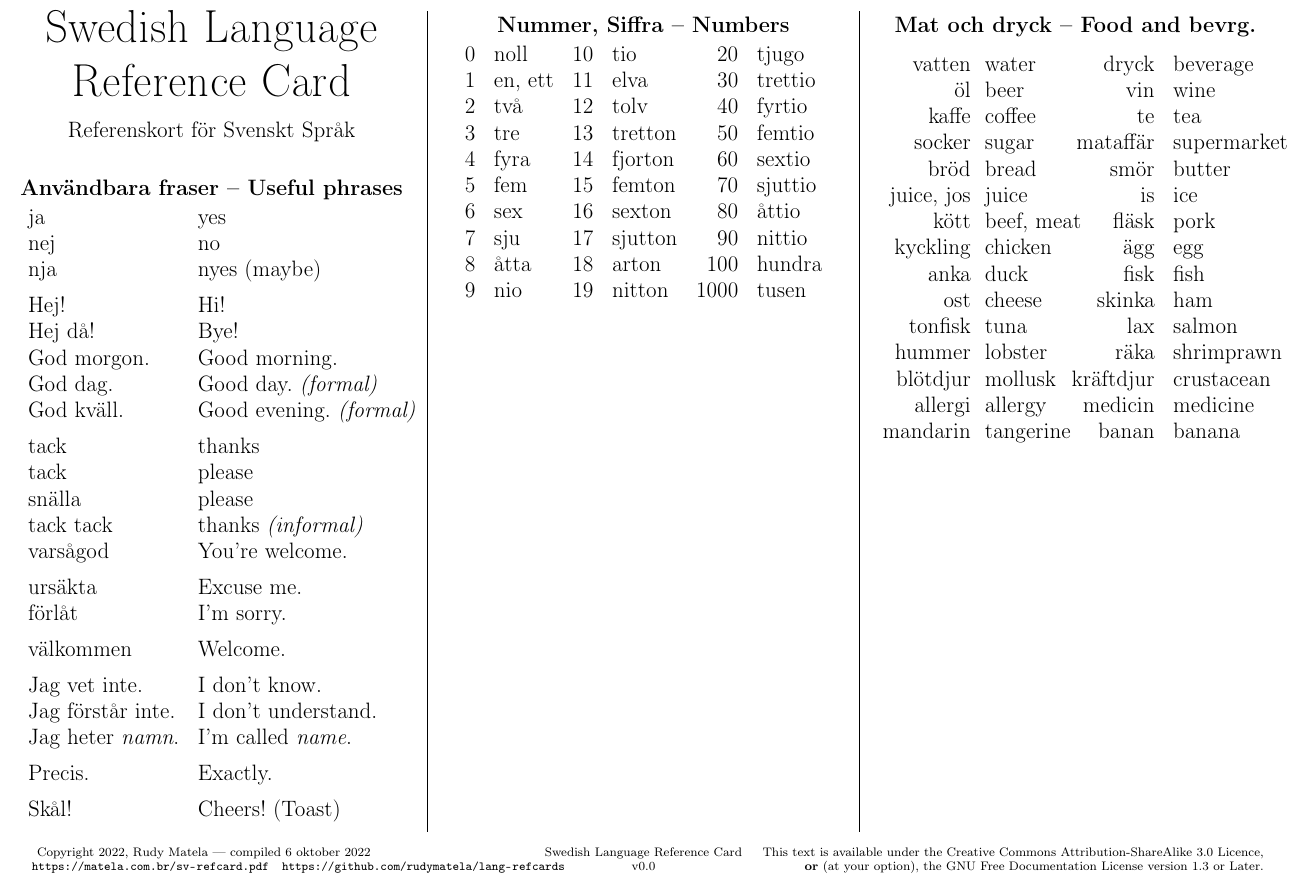
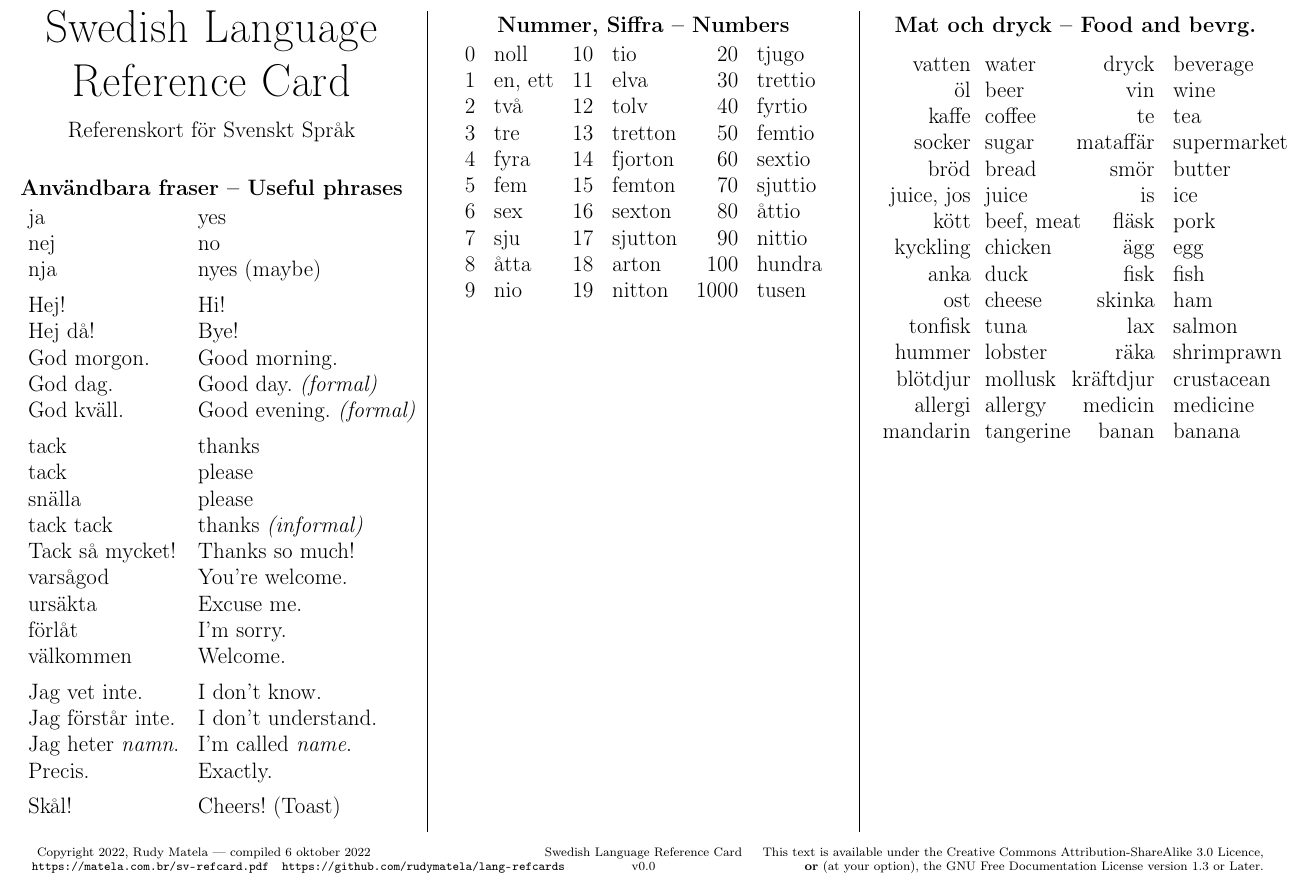
Before and after one commit to rudymatela/lang-refcards, a LaTeX document (sv-refcard.tex): part of the page, cut so that both start at the same text. Compiled offline with pdfLaTeX.

Commit message:
sv-refcard: add another term

```diff
--- a/sv-refcard.tex
+++ b/sv-refcard.tex
@@ -68,18 +68,16 @@ tack                   & thanks                         \\
 tack                   & please                         \\
 snälla                 & please                         \\
 tack tack              & thanks \emph{(informal)}       \\
-varsågod               & You're welcome.                \\[1ex]
-
+Tack så mycket!        & Thanks so much!                \\
+varsågod               & You're welcome.                \\
 ursäkta                & Excuse me.                     \\
-förlåt                 & I'm sorry.                     \\[1ex]
-
+förlåt                 & I'm sorry.                     \\
 välkommen              & Welcome.                       \\[1ex]
 
 Jag vet inte.          & I don't know.                  \\
 Jag förstår inte.      & I don't understand.            \\
 %Jag förstår inte Svenska. & I don't understand Swedish. \\[1ex]
-Jag heter \emph{namn}. & I'm called \emph{name}.        \\[1ex]
-
+Jag heter \emph{namn}. & I'm called \emph{name}.        \\
 Precis.                & Exactly.                       \\[1ex]
 
 Skål!                  & Cheers! (Toast)                \\
```
